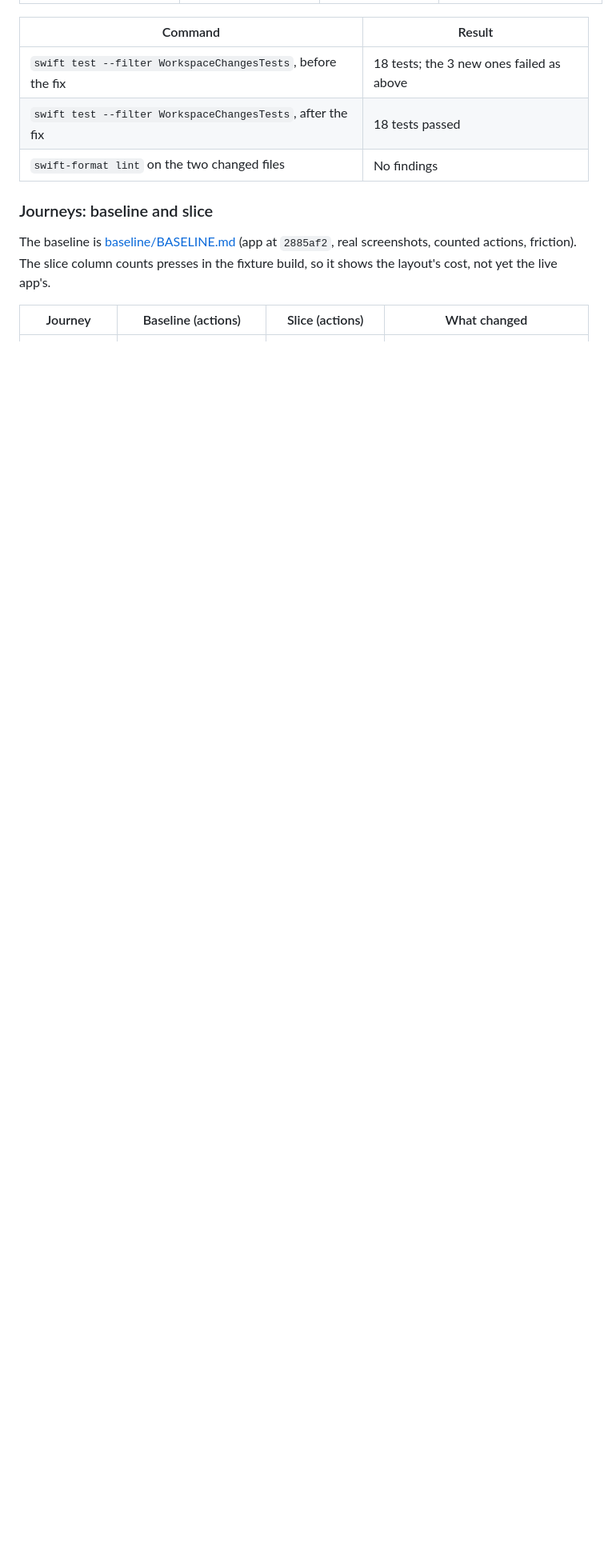
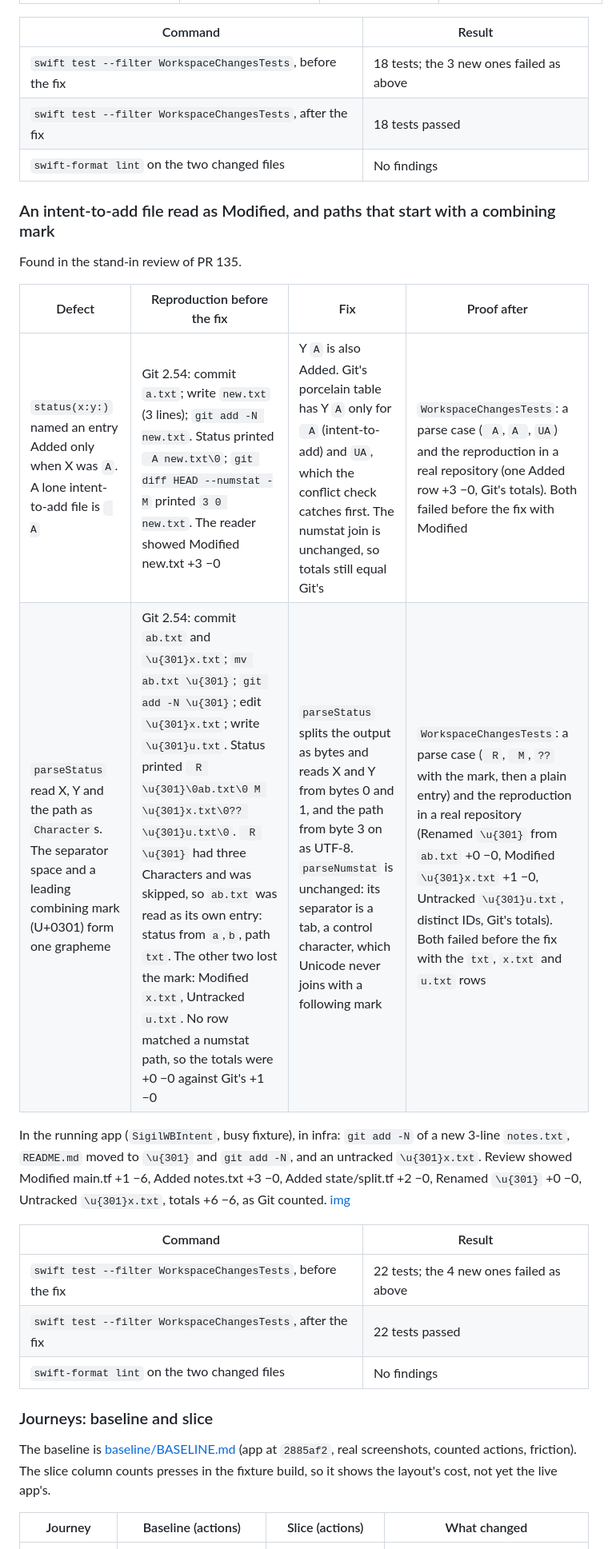
Before and after one commit to gl11tchy/sigil, a Markdown page: docs/ux/PROGRESS.md, the part around the change. Shown at 80% size. Drawn GitHub-style; blank space fills up the shorter version.

Commit message:
docs: record the intent-to-add and combining-mark reader fixes
Co-Authored-By: Claude Opus 5.5 <noreply@anthropic.com>

```diff
--- a/docs/ux/PROGRESS.md
+++ b/docs/ux/PROGRESS.md
@@ -119,6 +119,27 @@ of its text; the text tells two terminals with the same label apart.
 | `swift test --filter WorkspaceChangesTests`, after the fix | 18 tests passed |
 | `swift-format lint` on the two changed files | No findings |
 
+### An intent-to-add file read as Modified, and paths that start with a combining mark
+
+Found in the stand-in review of PR 135.
+
+| Defect | Reproduction before the fix | Fix | Proof after |
+|---|---|---|---|
+| `status(x:y:)` named an entry Added only when X was `A`. A lone intent-to-add file is ` A` | Git 2.54: commit `a.txt`; write `new.txt` (3 lines); `git add -N new.txt`. Status printed ` A new.txt\0`; `git diff HEAD --numstat -M` printed `3 0 new.txt`. The reader showed Modified new.txt +3 −0 | Y `A` is also Added. Git's porcelain table has Y `A` only for ` A` (intent-to-add) and `UA`, which the conflict check catches first. The numstat join is unchanged, so totals still equal Git's | `WorkspaceChangesTests`: a parse case (` A`, `A `, `UA`) and the reproduction in a real repository (one Added row +3 −0, Git's totals). Both failed before the fix with Modified |
+| `parseStatus` read X, Y and the path as `Character`s. The separator space and a leading combining mark (U+0301) form one grapheme | Git 2.54: commit `ab.txt` and `\u{301}x.txt`; `mv ab.txt \u{301}`; `git add -N \u{301}`; edit `\u{301}x.txt`; write `\u{301}u.txt`. Status printed ` R \u{301}\0ab.txt\0 M \u{301}x.txt\0?? \u{301}u.txt\0`. ` R \u{301}` had three Characters and was skipped, so `ab.txt` was read as its own entry: status from `a`,`b`, path `txt`. The other two lost the mark: Modified `x.txt`, Untracked `u.txt`. No row matched a numstat path, so the totals were +0 −0 against Git's +1 −0 | `parseStatus` splits the output as bytes and reads X and Y from bytes 0 and 1, and the path from byte 3 on as UTF-8. `parseNumstat` is unchanged: its separator is a tab, a control character, which Unicode never joins with a following mark | `WorkspaceChangesTests`: a parse case (` R`, ` M`, `??` with the mark, then a plain entry) and the reproduction in a real repository (Renamed `\u{301}` from `ab.txt` +0 −0, Modified `\u{301}x.txt` +1 −0, Untracked `\u{301}u.txt`, distinct IDs, Git's totals). Both failed before the fix with the `txt`, `x.txt` and `u.txt` rows |
+
+In the running app (`SigilWBIntent`, busy fixture), in infra: `git add -N` of a
+new 3-line `notes.txt`, `README.md` moved to `\u{301}` and `git add -N`, and an
+untracked `\u{301}x.txt`. Review showed Modified main.tf +1 −6, Added notes.txt
++3 −0, Added state/split.tf +2 −0, Renamed `\u{301}` +0 −0, Untracked
+`\u{301}x.txt`, totals +6 −6, as Git counted. [img](slice/review-intent-to-add.png)
+
+| Command | Result |
+|---|---|
+| `swift test --filter WorkspaceChangesTests`, before the fix | 22 tests; the 4 new ones failed as above |
+| `swift test --filter WorkspaceChangesTests`, after the fix | 22 tests passed |
+| `swift-format lint` on the two changed files | No findings |
+
 ### Journeys: baseline and slice
 
 The baseline is [baseline/BASELINE.md](baseline/BASELINE.md) (app at `2885af2`,
```
Also changed, not shown: docs/ux/slice/review-intent-to-add.png (added).
